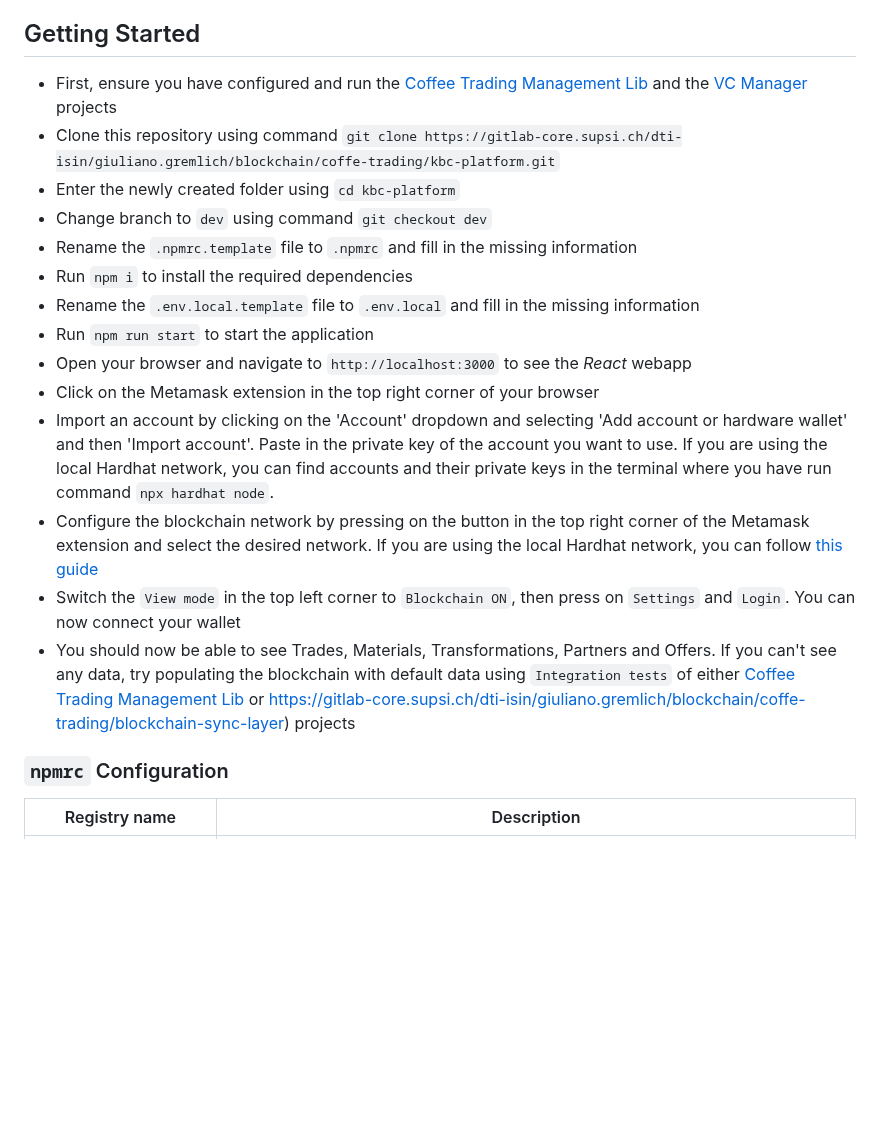
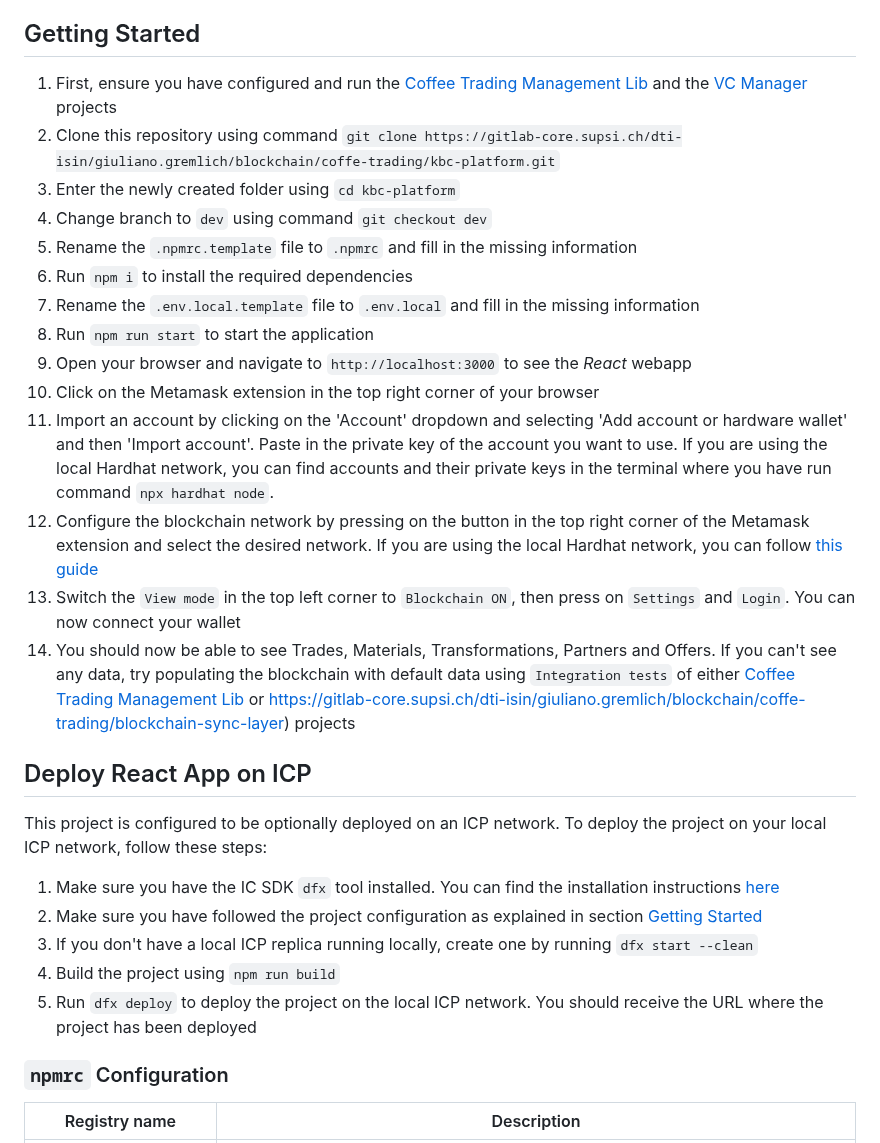
Before and after one commit to IsinBlockchainTeam/kbc-icp-incubator-frontend, a Markdown page: README.md, the part around the change. GitHub-like rendering; blank space fills up the shorter version.

Commit message:
docs 📄: Updates documentation #161

```diff
--- a/README.md
+++ b/README.md
@@ -17,20 +17,28 @@ This package is written in TypeScript.
 
 ## Getting Started
 
-- First, ensure you have configured and run the [Coffee Trading Management Lib](https://gitlab-core.supsi.ch/dti-isin/giuliano.gremlich/blockchain/one-lib-to-rule-them-all/coffee-trading-management-lib) and the [VC Manager](https://gitlab-core.supsi.ch/dti-isin/giuliano.gremlich/blockchain/coffe-trading/vc-manager) projects
-- Clone this repository using command `git clone https://gitlab-core.supsi.ch/dti-isin/giuliano.gremlich/blockchain/coffe-trading/kbc-platform.git`
-- Enter the newly created folder using `cd kbc-platform`
-- Change branch to `dev` using command `git checkout dev`
-- Rename the `.npmrc.template` file to `.npmrc` and fill in the missing information
-- Run `npm i` to install the required dependencies
-- Rename the `.env.local.template` file to `.env.local` and fill in the missing information
-- Run `npm run start` to start the application
-- Open your browser and navigate to `http://localhost:3000` to see the _React_ webapp
-- Click on the Metamask extension in the top right corner of your browser
-- Import an account by clicking on the 'Account' dropdown and selecting 'Add account or hardware wallet' and then 'Import account'. Paste in the private key of the account you want to use. If you are using the local Hardhat network, you can find accounts and their private keys in the terminal where you have run command `npx hardhat node`.
-- Configure the blockchain network by pressing on the button in the top right corner of the Metamask extension and select the desired network. If you are using the local Hardhat network, you can follow [this guide](https://support.chainstack.com/hc/en-us/articles/4408642503449-Using-MetaMask-with-a-Hardhat-node)
-- Switch the `View mode` in the top left corner to `Blockchain ON`, then press on `Settings` and `Login`. You can now connect your wallet
-- You should now be able to see Trades, Materials, Transformations, Partners and Offers. If you can't see any data, try populating the blockchain with default data using `Integration tests` of either [Coffee Trading Management Lib](https://gitlab-core.supsi.ch/dti-isin/giuliano.gremlich/blockchain/one-lib-to-rule-them-all/coffee-trading-management-lib) or https://gitlab-core.supsi.ch/dti-isin/giuliano.gremlich/blockchain/coffe-trading/blockchain-sync-layer) projects
+1. First, ensure you have configured and run the [Coffee Trading Management Lib](https://gitlab-core.supsi.ch/dti-isin/giuliano.gremlich/blockchain/one-lib-to-rule-them-all/coffee-trading-management-lib) and the [VC Manager](https://gitlab-core.supsi.ch/dti-isin/giuliano.gremlich/blockchain/coffe-trading/vc-manager) projects
+2. Clone this repository using command `git clone https://gitlab-core.supsi.ch/dti-isin/giuliano.gremlich/blockchain/coffe-trading/kbc-platform.git`
+3. Enter the newly created folder using `cd kbc-platform`
+4. Change branch to `dev` using command `git checkout dev`
+5. Rename the `.npmrc.template` file to `.npmrc` and fill in the missing information
+6. Run `npm i` to install the required dependencies
+7. Rename the `.env.local.template` file to `.env.local` and fill in the missing information
+8. Run `npm run start` to start the application
+9. Open your browser and navigate to `http://localhost:3000` to see the _React_ webapp
+10. Click on the Metamask extension in the top right corner of your browser
+11. Import an account by clicking on the 'Account' dropdown and selecting 'Add account or hardware wallet' and then 'Import account'. Paste in the private key of the account you want to use. If you are using the local Hardhat network, you can find accounts and their private keys in the terminal where you have run command `npx hardhat node`.
+12. Configure the blockchain network by pressing on the button in the top right corner of the Metamask extension and select the desired network. If you are using the local Hardhat network, you can follow [this guide](https://support.chainstack.com/hc/en-us/articles/4408642503449-Using-MetaMask-with-a-Hardhat-node)
+13. Switch the `View mode` in the top left corner to `Blockchain ON`, then press on `Settings` and `Login`. You can now connect your wallet
+14. You should now be able to see Trades, Materials, Transformations, Partners and Offers. If you can't see any data, try populating the blockchain with default data using `Integration tests` of either [Coffee Trading Management Lib](https://gitlab-core.supsi.ch/dti-isin/giuliano.gremlich/blockchain/one-lib-to-rule-them-all/coffee-trading-management-lib) or https://gitlab-core.supsi.ch/dti-isin/giuliano.gremlich/blockchain/coffe-trading/blockchain-sync-layer) projects
+
+## Deploy React App on ICP
+This project is configured to be optionally deployed on an ICP network. To deploy the project on your local ICP network, follow these steps:
+1. Make sure you have the IC SDK `dfx` tool installed. You can find the installation instructions [here](https://internetcomputer.org/docs/current/developer-docs/getting-started/install/)
+2. Make sure you have followed the project configuration as explained in section [Getting Started](#getting-started)
+3. If you don't have a local ICP replica running locally, create one by running `dfx start --clean`
+4. Build the project using `npm run build`
+5. Run `dfx deploy` to deploy the project on the local ICP network. You should receive the URL where the project has been deployed
 
 ### `npmrc` Configuration
 | Registry name              | Description                                                                                                                                                                                                                                                          |
```
